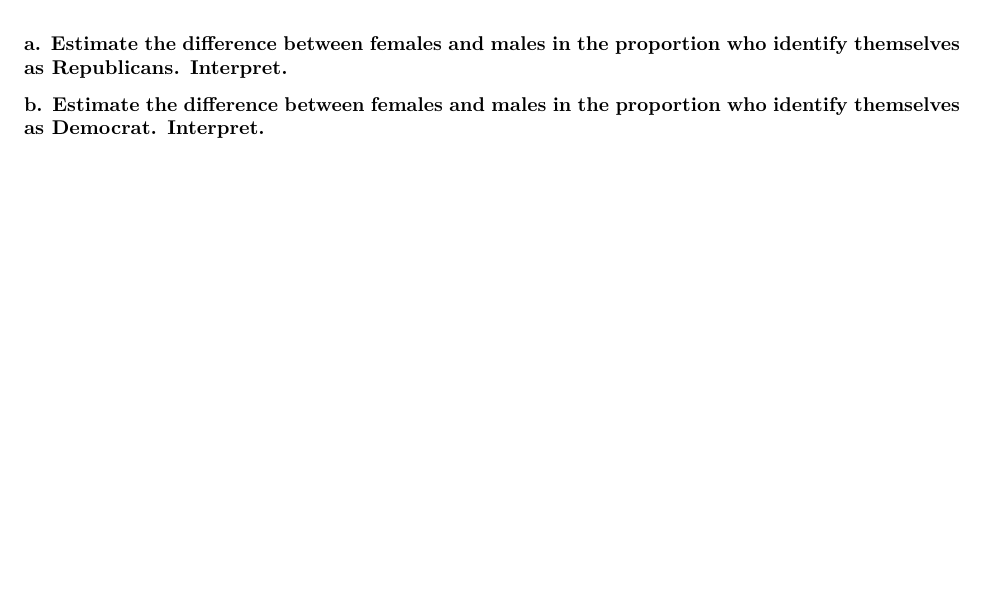
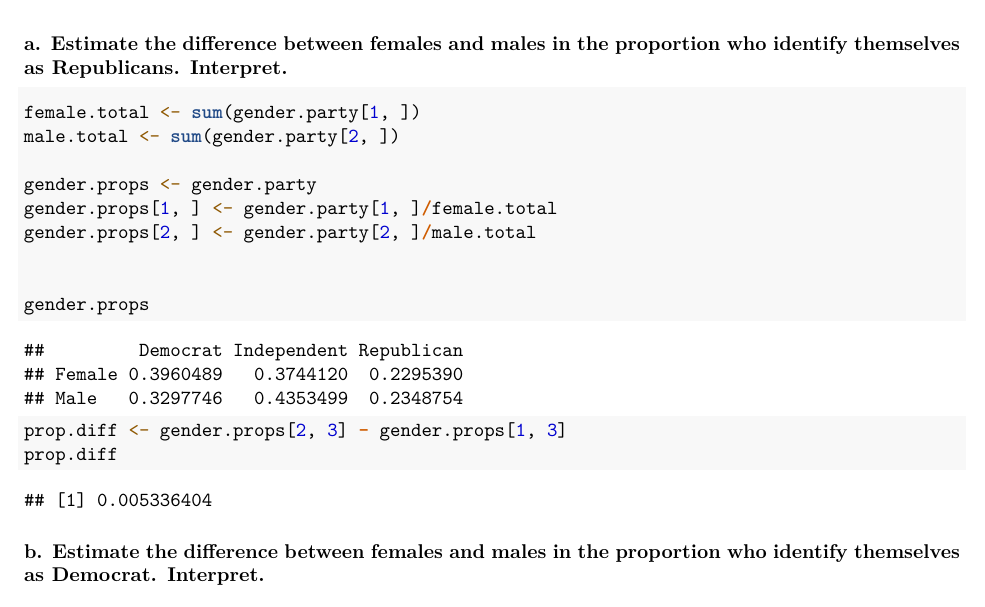
Before and after one commit to NaimChowdhury/Statistical_Inference, an R Markdown document (2020-05-25_HW4/2020-05-25_HW4.Rmd): part of page 5 of 6 before the commit and part of page 5 of 7 after it, cut so that both start at the same text, the shorter picture padded with empty space. Rendered offline with R 4.5, knitr and Pandoc, then LaTeX, with nearby package versions; some code elsewhere in the file could not run offline.

Commit message:
Part a of 11.3, computing the difference of proportions.

````diff
--- a/2020-05-25_HW4/2020-05-25_HW4.Rmd
+++ b/2020-05-25_HW4/2020-05-25_HW4.Rmd
@@ -205,6 +205,24 @@ gender.party
 ```
 ### a. Estimate the difference between females and males in the proportion who identify themselves as Republicans. Interpret.
 
+```{r}
+female.total <- sum(gender.party[1,])
+male.total <- sum(gender.party[2,])
+
+gender.props <- gender.party
+gender.props[1,] <- gender.party[1,]/female.total
+gender.props[2,] <- gender.party[2,]/male.total
+
+
+gender.props
+
+prop.diff <- gender.props[2,3] - gender.props[1,3]
+prop.diff
+
+```
+
+
+
 ### b. Estimate the difference between females and males in the proportion who identify themselves as Democrat. Interpret.
 
 
````
